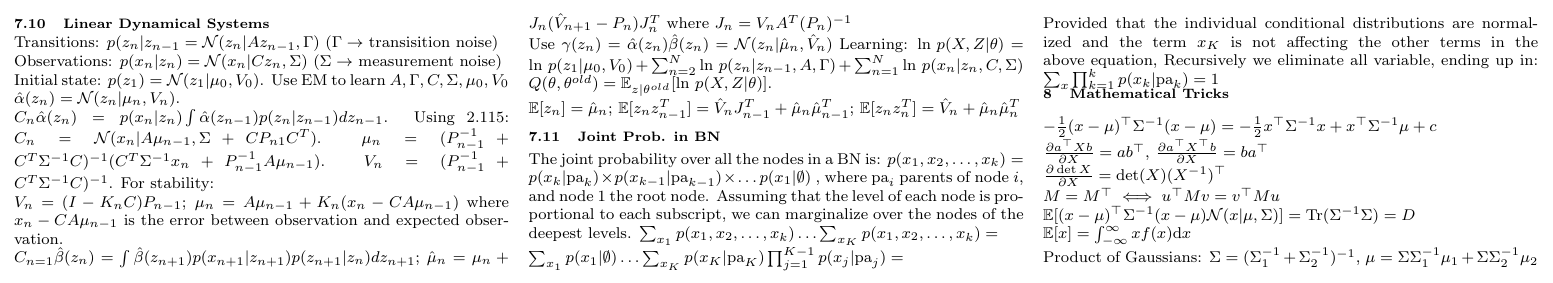
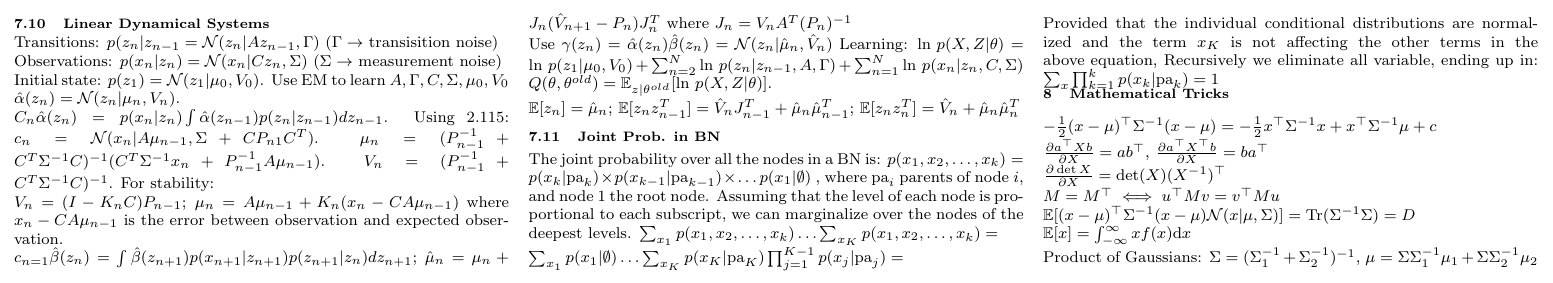
Before and after one commit to chielk/ml_cheatsheet, a LaTeX document (cheatsheet.tex): part of page 4 of 4, cut so that both start at the same text. Compiled offline with pdfLaTeX.

Commit message:
Fixed small error

```diff
--- a/cheatsheet.tex
+++ b/cheatsheet.tex
@@ -649,9 +649,9 @@ Transitions: $p(z_n|z_{n-1} = \mathcal{N}(z_n|Az_{n-1}, \Gamma)$ ($\Gamma \right
 Observations: $p(x_n|z_n) = \mathcal{N}(x_n|Cz_n, \Sigma)$ ($\Sigma \rightarrow$ measurement noise)\\
 Initial state: $p(z_1) = \mathcal{N}(z_1|\mu_0, V_0)$. Use EM to learn $A, \Gamma, C, \Sigma, \mu_0, V_0$ \\
 $\hat\alpha(z_n) = \mathcal{N}(z_n|\mu_n, V_n)$. \\
-$C_n\hat\alpha(z_n) = p(x_n|z_n)\int\hat\alpha(z_{n-1})p(z_n|z_{n-1})dz_{n-1}$. Using 2.115: $C_n = \mathcal{N}(x_n|A\mu_{n-1},\Sigma+CP_{n1}C^T)$. $\mu_n = (P_{n-1}^{-1} + C^T\Sigma^{-1}C)^{-1} (C^T\Sigma^{-1}x_n + P_{n-1}^{-1}A\mu_{n-1})$. $V_n = (P_{n-1}^{-1} + C^T\Sigma^{-1}C)^{-1}$. For stability:\\
+$C_n\hat\alpha(z_n) = p(x_n|z_n)\int\hat\alpha(z_{n-1})p(z_n|z_{n-1})dz_{n-1}$. Using 2.115: $c_n = \mathcal{N}(x_n|A\mu_{n-1},\Sigma+CP_{n1}C^T)$. $\mu_n = (P_{n-1}^{-1} + C^T\Sigma^{-1}C)^{-1} (C^T\Sigma^{-1}x_n + P_{n-1}^{-1}A\mu_{n-1})$. $V_n = (P_{n-1}^{-1} + C^T\Sigma^{-1}C)^{-1}$. For stability:\\
 $V_n = (I-K_nC)P_{n-1}$; $\mu_n = A\mu_{n-1} + K_n(x_n - CA\mu_{n-1})$ where $x_n-CA\mu_{n-1}$ is the error between observation and expected observation.\\
-$C_{n=1}\hat\beta(z_n) = \int \hat\beta(z_{n+1})p(x_{n+1}|z_{n+1}) p(z_{n+1}|z_n) dz_{n+1}$; $\hat\mu_n = \mu_n + J_n(\hat V_{n+1} - P_n)J_n^T$ where $J_n = V_nA^T(P_n)^{-1}$\\
+$c_{n=1}\hat\beta(z_n) = \int \hat\beta(z_{n+1})p(x_{n+1}|z_{n+1}) p(z_{n+1}|z_n) dz_{n+1}$; $\hat\mu_n = \mu_n + J_n(\hat V_{n+1} - P_n)J_n^T$ where $J_n = V_nA^T(P_n)^{-1}$\\
 Use $\gamma(z_n) = \hat\alpha(z_n)\hat\beta(z_n) = \mathcal{N}(z_n|\hat\mu_n, \hat V_n)$
 Learning: $\text{ln } p(X,Z|\theta) = \text{ln } p(z_1|\mu_0, V_0) + \sum^N_{n=2} \text{ln } p(z_n|z_{n-1}, A, \Gamma) + \sum^N_{n=1} \text{ln } p(x_n|z_n, C, \Sigma)$ \\
 $Q(\theta, \theta^{old}) = \mathbb{E}_{z|\theta^{old}}[\text{ln } p(X,Z|\theta)]$.\\
```
